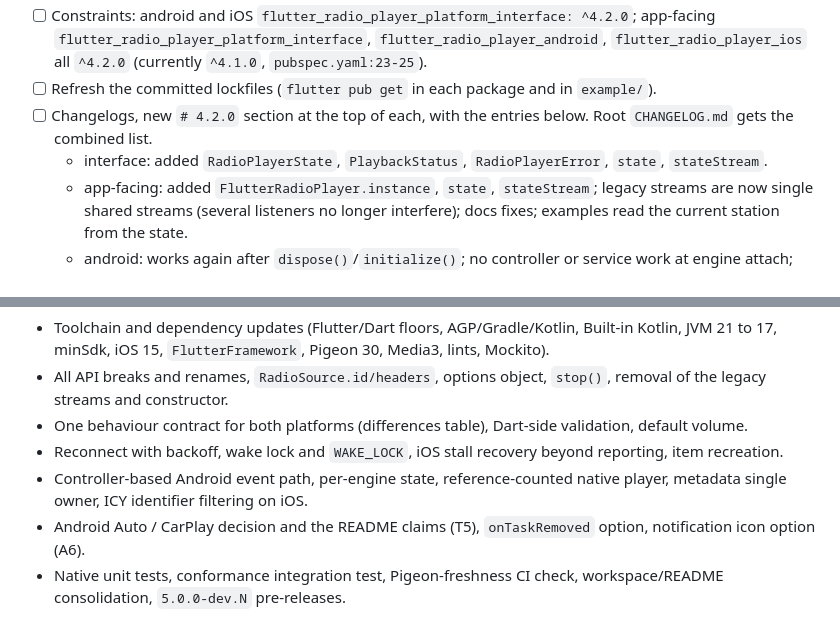
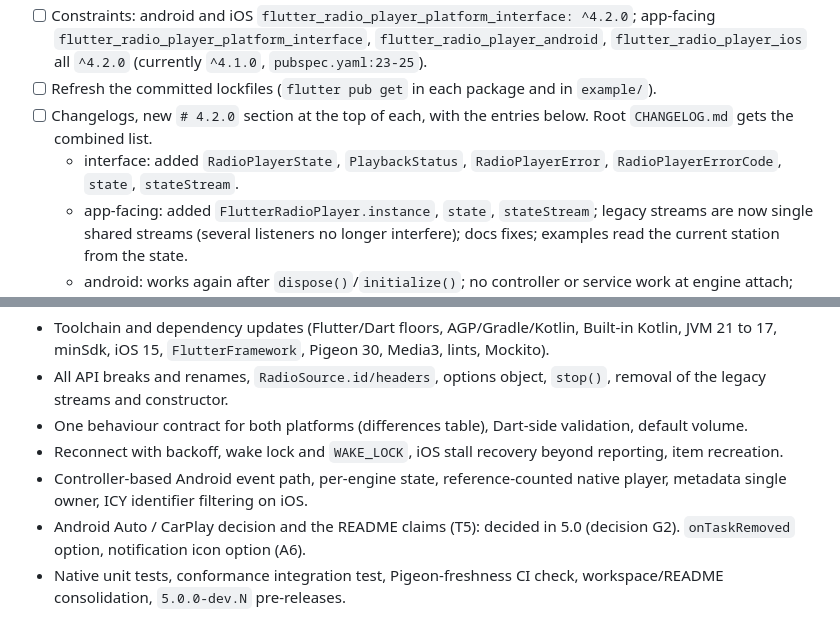
Before and after one commit to Sithira/FlutterRadioPlayer, a Markdown page: docs/plans/4.2.md, 2 parts joined by grey strips. Drawn GitHub-style.

```diff
--- a/docs/plans/4.2.md
+++ b/docs/plans/4.2.md
@@ -399,7 +411,7 @@ Each step leaves the branch building and tests green. Steps within a step are in
 - [ ] Constraints: android and iOS `flutter_radio_player_platform_interface: ^4.2.0`; app-facing `flutter_radio_player_platform_interface`, `flutter_radio_player_android`, `flutter_radio_player_ios` all `^4.2.0` (currently `^4.1.0`, `pubspec.yaml:23-25`).
 - [ ] Refresh the committed lockfiles (`flutter pub get` in each package and in `example/`).
 - [ ] Changelogs, new `# 4.2.0` section at the top of each, with the entries below. Root `CHANGELOG.md` gets the combined list.
-  - interface: added `RadioPlayerState`, `PlaybackStatus`, `RadioPlayerError`, `state`, `stateStream`.
+  - interface: added `RadioPlayerState`, `PlaybackStatus`, `RadioPlayerError`, `RadioPlayerErrorCode`, `state`, `stateStream`.
   - app-facing: added `FlutterRadioPlayer.instance`, `state`, `stateStream`; legacy streams are now single shared streams (several listeners no longer interfere); docs fixes; examples read the current station from the state.
   - android: works again after `dispose()`/`initialize()`; no controller or service work at engine attach; notification tap opens the launcher activity; possible crash without an Activity avoided; errors in state; `play()` re-prepares after an error; pauses on headphone unplug; dead metadata field removed.
   - ios: `dispose()` then `initialize()` fully restores observers and lock-screen commands; audio session no longer activated at launch; stale artwork fixed; paused player no longer resumed after an interruption; failed items and invalid URLs reported in state.
@@ -417,5 +429,5 @@ Each step leaves the branch building and tests green. Steps within a step are in
 - One behaviour contract for both platforms (differences table), Dart-side validation, default volume.
 - Reconnect with backoff, wake lock and `WAKE_LOCK`, iOS stall recovery beyond reporting, item recreation.
 - Controller-based Android event path, per-engine state, reference-counted native player, metadata single owner, ICY identifier filtering on iOS.
-- Android Auto / CarPlay decision and the README claims (T5), `onTaskRemoved` option, notification icon option (A6).
+- Android Auto / CarPlay decision and the README claims (T5): decided in 5.0 (decision G2). `onTaskRemoved` option, notification icon option (A6).
 - Native unit tests, conformance integration test, Pigeon-freshness CI check, workspace/README consolidation, `5.0.0-dev.N` pre-releases.
```
Also changed, not shown: other parts of docs/plans/4.2.md (+29 -17 lines).
